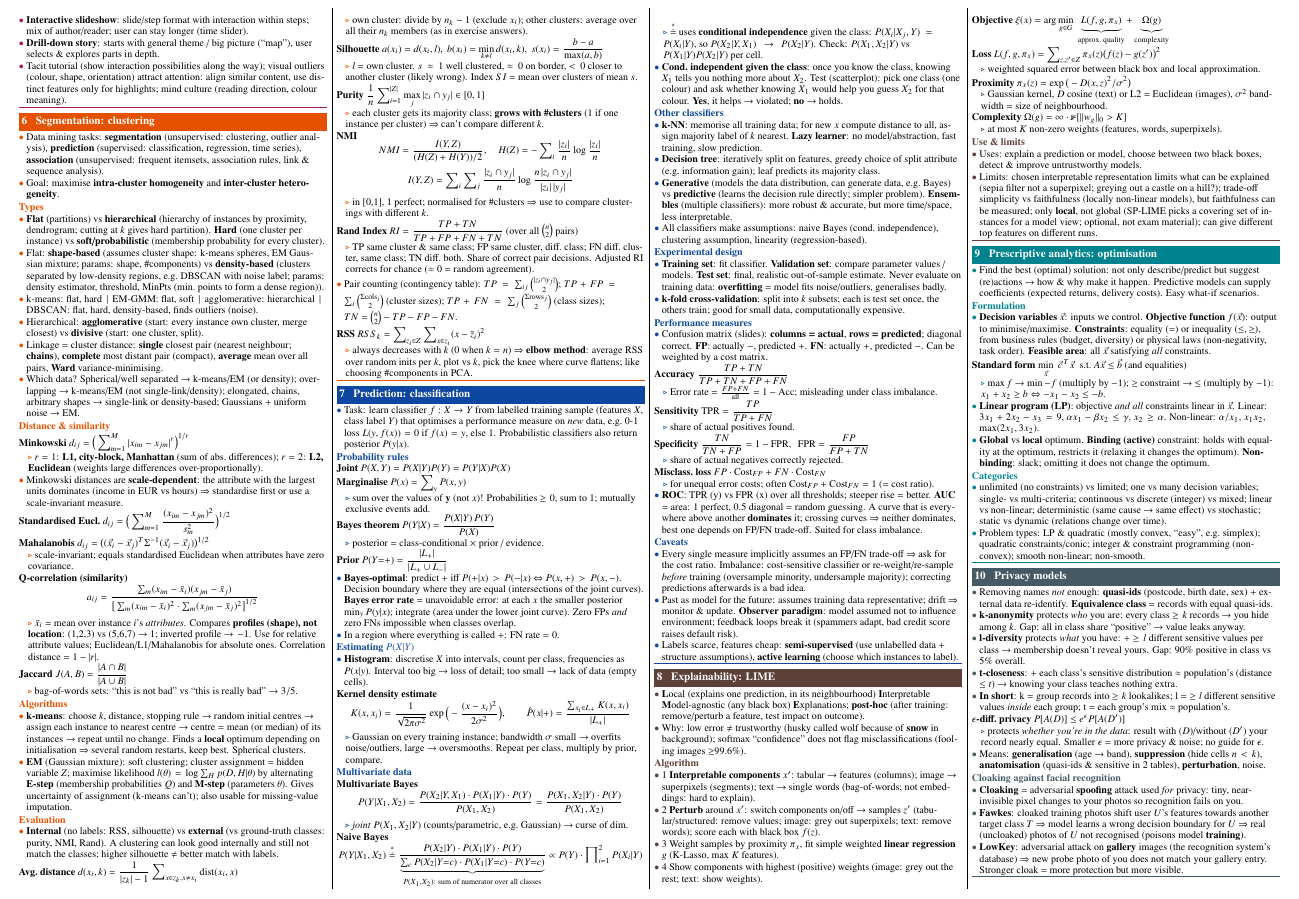
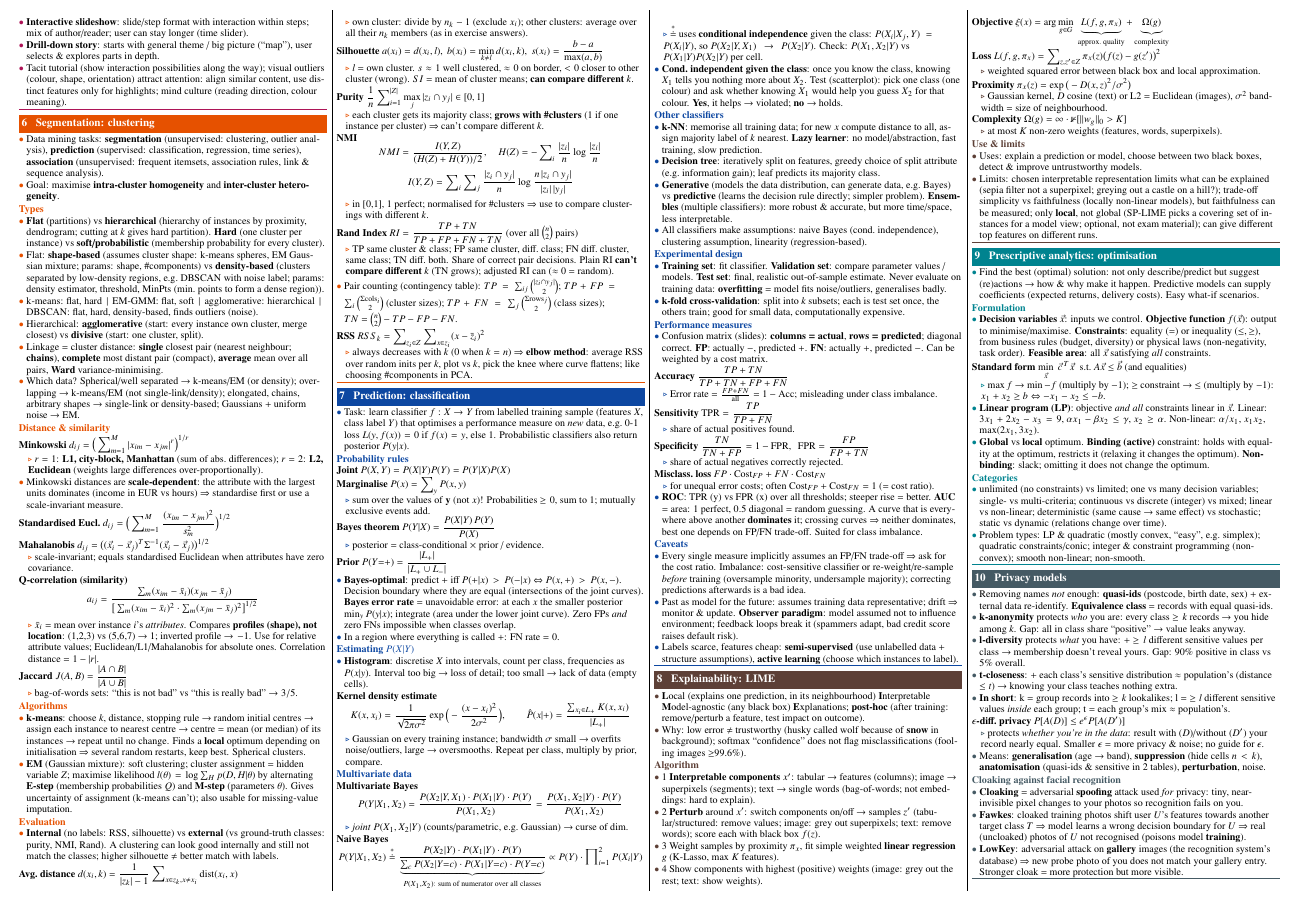
Before and after one commit to LennyAmsterdam1717/DS-sheet-exam, a LaTeX document (main.tex, which reads sections/07-clustering.tex): part of page 2 of 2, cut so that both start at the same text. Compiled offline with pdfLaTeX.

Commit message:
Silhouette and Rand: note on comparing different k
Co-Authored-By: Claude Opus 5.5 <noreply@anthropic.com>
Claude-Session: https://claude.ai/code/session_01WJrUSDN8J7r2HryGVMtEXC

```diff
--- a/sections/07-clustering.tex
+++ b/sections/07-clustering.tex
@@ -22,10 +22,10 @@
 \sub{Evaluation}
 \insight{\term{Internal} (no labels: RSS, silhouette) vs \term{external} (vs ground-truth classes: purity, NMI, Rand). A clustering can look good internally and still not match the classes; higher silhouette $\ne$ better match with labels.}
 \formula{Avg.\ distance}{d(x_i,k)=\frac{1}{|z_k|-1}\sum_{x\in z_k,x\ne x_i}\text{dist}(x_i,x)}{own cluster: divide by $n_k-1$ (exclude $x_i$); other clusters: average over all their $n_k$ members (as in exercise answers).}
-\formula{Silhouette}{a(x_i)=d(x_i,l),\ b(x_i)=\min_{k\ne l}d(x_i,k),\ s(x_i)=\frac{b-a}{\max(a,b)}}{$l$ = own cluster. $s\approx1$ well clustered, $\approx0$ on border, $<0$ closer to another cluster (likely wrong). Index $SI$ = mean over clusters of mean $s$.}
+\formula{Silhouette}{a(x_i)=d(x_i,l),\ b(x_i)=\min_{k\ne l}d(x_i,k),\ s(x_i)=\frac{b-a}{\max(a,b)}}{$l$ = own cluster. $s\approx1$ well clustered, $\approx0$ on border, $<0$ closer to other cluster (wrong). $SI$ = mean of cluster means; \term{can compare different $k$}.}
 \formula{Purity}{\frac1n\sum_{i=1}^{|Z|}\max_j|z_i\cap y_j|\in[0,1]}{each cluster gets its majority class; \term{grows with \#clusters} (1 if one instance per cluster) $\Rightarrow$ can't compare different $k$.}
 \formulaD{NMI}{\begin{gathered}NMI=\frac{I(Y,Z)}{(H(Z)+H(Y))/2},\quad H(Z)=-\sum_i\frac{|z_i|}{n}\log\frac{|z_i|}{n}\\ I(Y,Z)=\sum_i\sum_j\frac{|z_i\cap y_j|}{n}\log\frac{n\,|z_i\cap y_j|}{|z_i|\,|y_j|}\end{gathered}}{in [0,1], 1 perfect; normalised for \#clusters $\Rightarrow$ use to compare clusterings with different $k$.}
-\formula{Rand Index}{RI=\frac{TP+TN}{TP+FP+FN+TN}\ \text{(over all }\tbinom n2\text{ pairs)}}{TP same cluster \& same class; FP same cluster, diff.\ class; FN diff.\ cluster, same class; TN diff.\ both. Share of correct pair decisions. Adjusted RI corrects for chance ($\approx0$ = random agreement).}
+\formula{Rand Index}{RI=\frac{TP+TN}{TP+FP+FN+TN}\ \text{(over all }\tbinom n2\text{ pairs)}}{TP same cluster \& class; FP same cluster, diff.\ class; FN diff.\ cluster, same class; TN diff.\ both. Share of correct pair decisions. Plain RI \term{can't compare different $k$} (TN grows); adjusted RI can ($\approx0$ = random).}
 \insight{Pair counting (contingency table): $TP=\sum_{ij}\binom{|z_i\cap y_j|}2$; $TP+FP=\sum_i\binom{\Sigma\text{cols}_i}2$ (cluster sizes); $TP+FN=\sum_j\binom{\Sigma\text{rows}_j}2$ (class sizes); $TN=\binom n2-TP-FP-FN$.}
 \formula{RSS}{RSS_k=\sum_{z_i\in Z}\sum_{x\in z_i}(x-\bar z_i)^2}{always decreases with $k$ (0 when $k=n$) $\Rightarrow$ \term{elbow method}: average RSS over random inits per $k$, plot vs $k$, pick the knee where curve flattens; like choosing \#components in PCA.}
 \end{topic}
```
